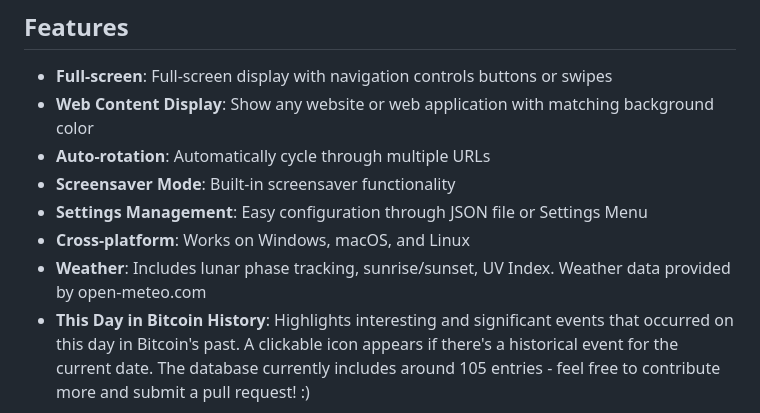
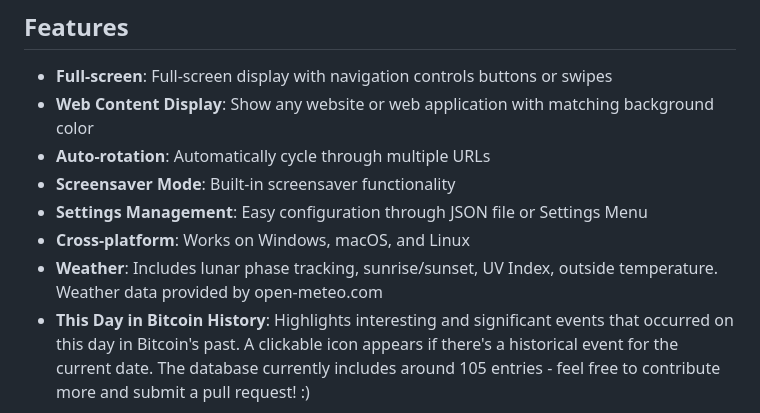
Before and after one commit to kovrom/circle, a Markdown page: README.md, the part around the change. GitHub-like rendering.

Commit message:
Edir Readme to include outside temp.

```diff
--- a/README.md
+++ b/README.md
@@ -17,7 +17,7 @@ Short video demo: https://www.youtube.com/watch?v=7DtQNCBLffI
 - **Screensaver Mode**: Built-in screensaver functionality
 - **Settings Management**: Easy configuration through JSON file or Settings Menu
 - **Cross-platform**: Works on Windows, macOS, and Linux
-- **Weather**: Includes lunar phase tracking, sunrise/sunset, UV Index. Weather data provided by open-meteo.com
+- **Weather**: Includes lunar phase tracking, sunrise/sunset, UV Index, outside temperature. Weather data provided by open-meteo.com
 - **This Day in Bitcoin History**: Highlights interesting and significant events that occurred on this day in Bitcoin's past. A clickable icon appears if there's a historical event for the current date. The database currently includes around 105 entries - feel free to contribute more and submit a pull request! :)
 
 ## Requirements
```
